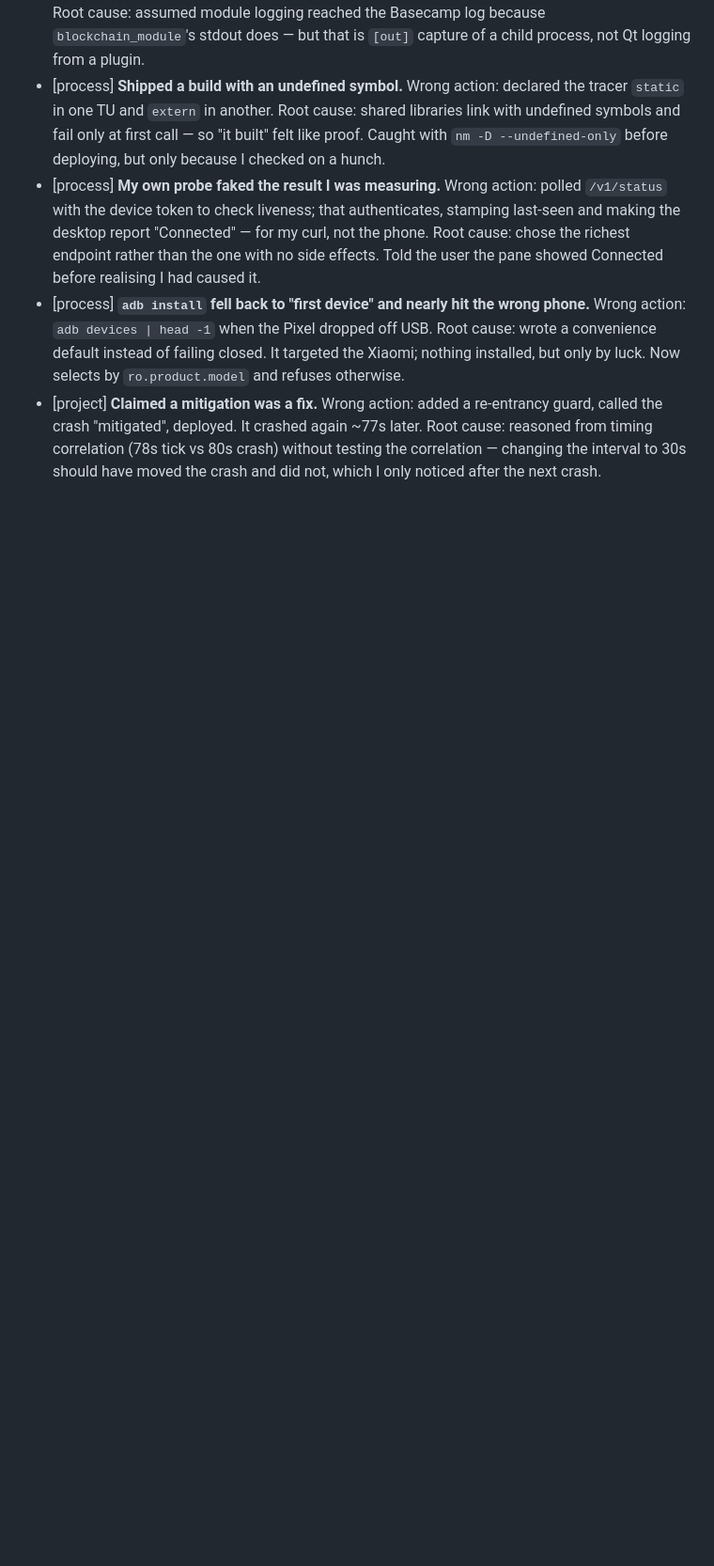
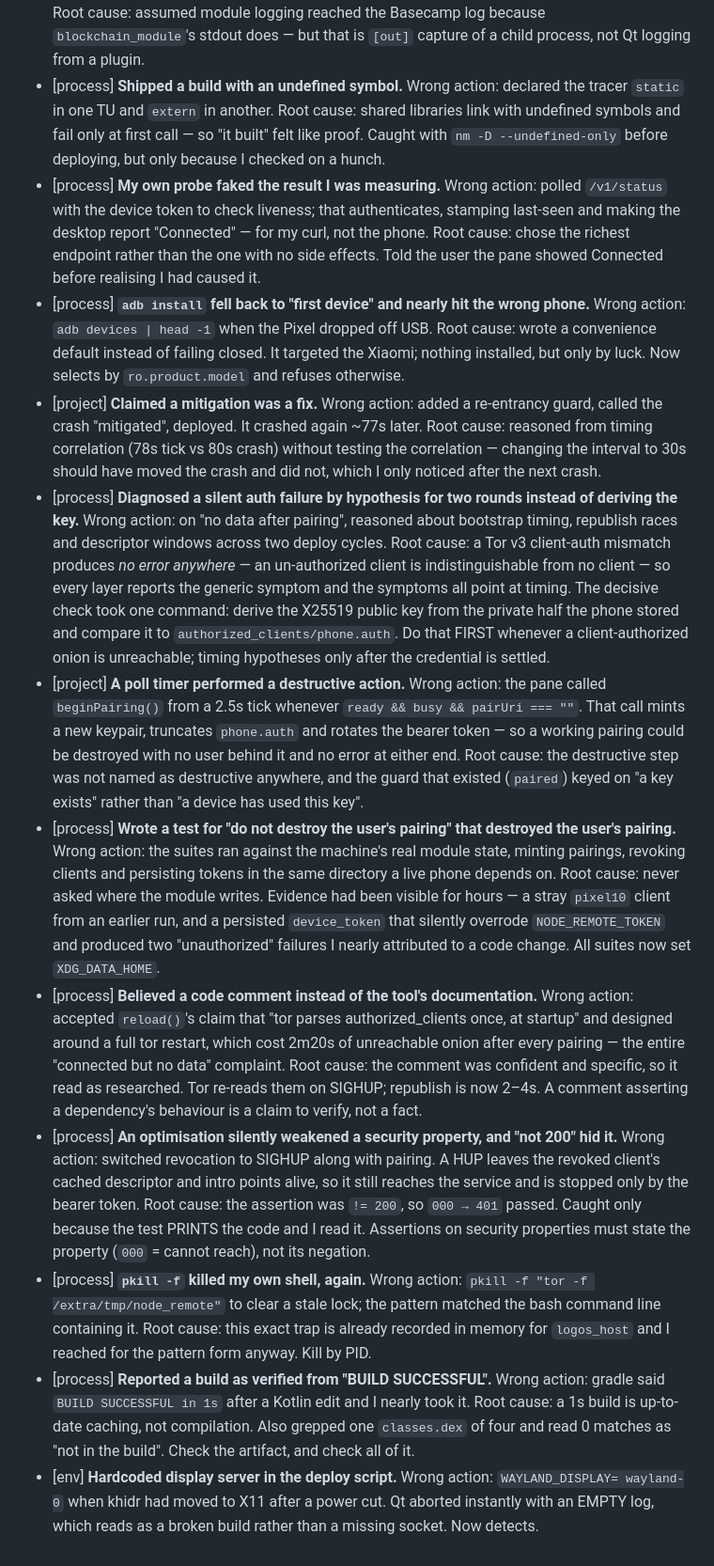
Before and after one commit to xAlisher/node-remote, a Markdown page: docs/retro-log.md, the part around the change. Shown at 94% size. Drawn GitHub-style; blank space fills up the shorter version.

Commit message:
retro: log the eight fails from the pairing investigation
The pattern across most of them: I trusted a confident-sounding statement (a code comment,
a build message, a test assertion's shape) instead of checking the artifact or the source
of truth. The Tor client-auth one is the expensive one — a credential mismatch emits no
error anywhere, so symptom-driven debugging cannot find it and only deriving the public key
from the client's stored private key settles it.

```diff
--- a/docs/retro-log.md
+++ b/docs/retro-log.md
@@ -82,3 +82,48 @@ fieldcraft, then cleared.
   from timing correlation (78s tick vs 80s crash) without testing the correlation — changing
   the interval to 30s should have moved the crash and did not, which I only noticed after
   the next crash.
+- [process] **Diagnosed a silent auth failure by hypothesis for two rounds instead of
+  deriving the key.** Wrong action: on "no data after pairing", reasoned about bootstrap
+  timing, republish races and descriptor windows across two deploy cycles. Root cause: a
+  Tor v3 client-auth mismatch produces *no error anywhere* — an un-authorized client is
+  indistinguishable from no client — so every layer reports the generic symptom and the
+  symptoms all point at timing. The decisive check took one command: derive the X25519
+  public key from the private half the phone stored and compare it to
+  `authorized_clients/phone.auth`. Do that FIRST whenever a client-authorized onion is
+  unreachable; timing hypotheses only after the credential is settled.
+- [project] **A poll timer performed a destructive action.** Wrong action: the pane called
+  `beginPairing()` from a 2.5s tick whenever `ready && busy && pairUri === ""`. That call
+  mints a new keypair, truncates `phone.auth` and rotates the bearer token — so a working
+  pairing could be destroyed with no user behind it and no error at either end. Root cause:
+  the destructive step was not named as destructive anywhere, and the guard that existed
+  (`paired`) keyed on "a key exists" rather than "a device has used this key".
+- [process] **Wrote a test for "do not destroy the user's pairing" that destroyed the
+  user's pairing.** Wrong action: the suites ran against the machine's real module state,
+  minting pairings, revoking clients and persisting tokens in the same directory a live
+  phone depends on. Root cause: never asked where the module writes. Evidence had been
+  visible for hours — a stray `pixel10` client from an earlier run, and a persisted
+  `device_token` that silently overrode `NODE_REMOTE_TOKEN` and produced two "unauthorized"
+  failures I nearly attributed to a code change. All suites now set `XDG_DATA_HOME`.
+- [process] **Believed a code comment instead of the tool's documentation.** Wrong action:
+  accepted `reload()`'s claim that "tor parses authorized_clients once, at startup" and
+  designed around a full tor restart, which cost 2m20s of unreachable onion after every
+  pairing — the entire "connected but no data" complaint. Root cause: the comment was
+  confident and specific, so it read as researched. Tor re-reads them on SIGHUP; republish
+  is now 2–4s. A comment asserting a dependency's behaviour is a claim to verify, not a fact.
+- [process] **An optimisation silently weakened a security property, and "not 200" hid it.**
+  Wrong action: switched revocation to SIGHUP along with pairing. A HUP leaves the revoked
+  client's cached descriptor and intro points alive, so it still reaches the service and is
+  stopped only by the bearer token. Root cause: the assertion was `!= 200`, so `000 → 401`
+  passed. Caught only because the test PRINTS the code and I read it. Assertions on
+  security properties must state the property (`000` = cannot reach), not its negation.
+- [process] **`pkill -f` killed my own shell, again.** Wrong action: `pkill -f "tor -f
+  /extra/tmp/node_remote"` to clear a stale lock; the pattern matched the bash command line
+  containing it. Root cause: this exact trap is already recorded in memory for
+  `logos_host` and I reached for the pattern form anyway. Kill by PID.
+- [process] **Reported a build as verified from "BUILD SUCCESSFUL".** Wrong action: gradle
+  said `BUILD SUCCESSFUL in 1s` after a Kotlin edit and I nearly took it. Root cause: a 1s
+  build is up-to-date caching, not compilation. Also grepped one `classes.dex` of four and
+  read 0 matches as "not in the build". Check the artifact, and check all of it.
+- [env] **Hardcoded display server in the deploy script.** Wrong action: `WAYLAND_DISPLAY=
+  wayland-0` when khidr had moved to X11 after a power cut. Qt aborted instantly with an
+  EMPTY log, which reads as a broken build rather than a missing socket. Now detects.
```
